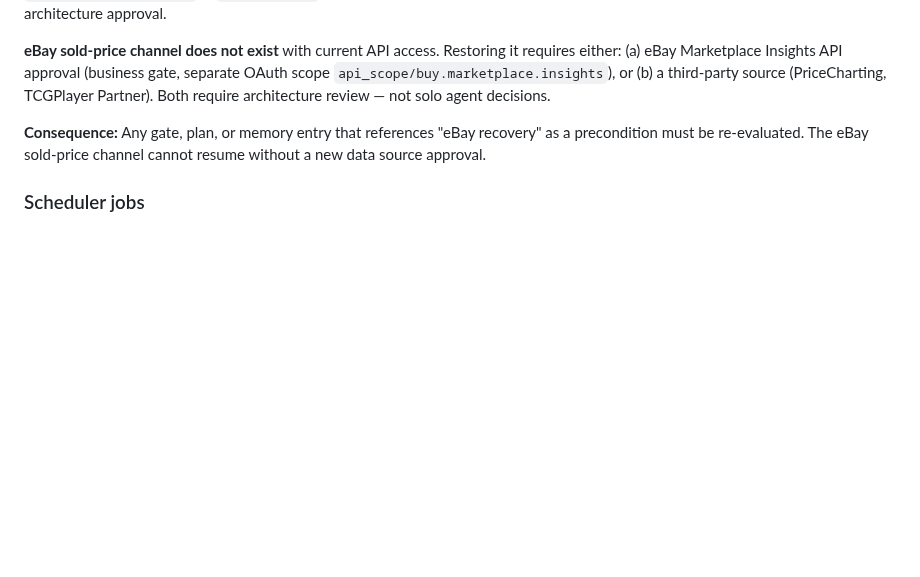
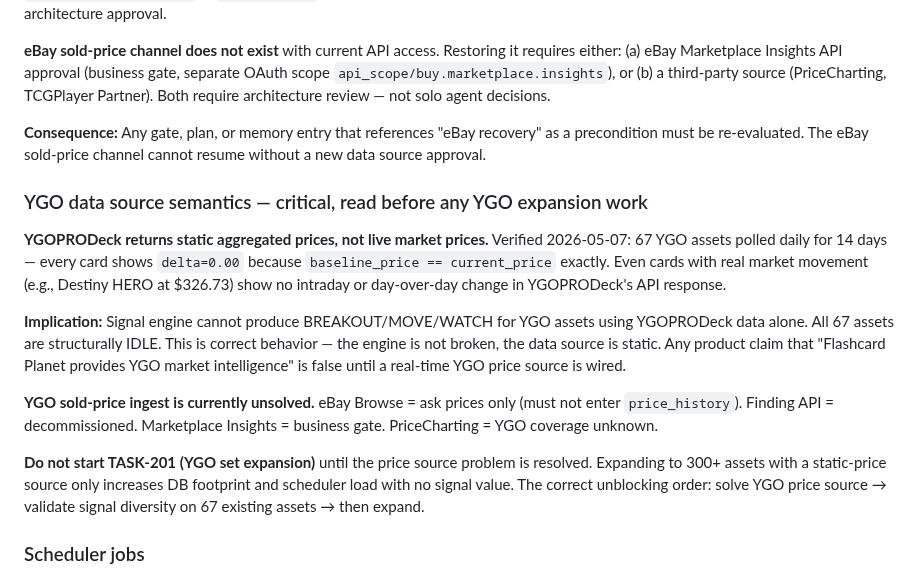
Before and after one commit to ivancjz/Flashcard-planet, a Markdown page: CLAUDE.md, the part around the change. GitHub-like rendering; blank space fills up the shorter version.

```diff
--- a/CLAUDE.md
+++ b/CLAUDE.md
@@ -53,6 +53,16 @@ This file is the project context for any Claude instance working on this codebas
 **eBay sold-price channel does not exist** with current API access. Restoring it requires either: (a) eBay Marketplace Insights API approval (business gate, separate OAuth scope `api_scope/buy.marketplace.insights`), or (b) a third-party source (PriceCharting, TCGPlayer Partner). Both require architecture review — not solo agent decisions.
 
 **Consequence:** Any gate, plan, or memory entry that references "eBay recovery" as a precondition must be re-evaluated. The eBay sold-price channel cannot resume without a new data source approval.
+
+### YGO data source semantics — critical, read before any YGO expansion work
+
+**YGOPRODeck returns static aggregated prices, not live market prices.** Verified 2026-05-07: 67 YGO assets polled daily for 14 days — every card shows `delta=0.00` because `baseline_price == current_price` exactly. Even cards with real market movement (e.g., Destiny HERO at $326.73) show no intraday or day-over-day change in YGOPRODeck's API response.
+
+**Implication:** Signal engine cannot produce BREAKOUT/MOVE/WATCH for YGO assets using YGOPRODeck data alone. All 67 assets are structurally IDLE. This is correct behavior — the engine is not broken, the data source is static. Any product claim that "Flashcard Planet provides YGO market intelligence" is false until a real-time YGO price source is wired.
+
+**YGO sold-price ingest is currently unsolved.** eBay Browse = ask prices only (must not enter `price_history`). Finding API = decommissioned. Marketplace Insights = business gate. PriceCharting = YGO coverage unknown.
+
+**Do not start TASK-201 (YGO set expansion)** until the price source problem is resolved. Expanding to 300+ assets with a static-price source only increases DB footprint and scheduler load with no signal value. The correct unblocking order: solve YGO price source → validate signal diversity on 67 existing assets → then expand.
 
 ### Scheduler jobs
 All 5 use `interval` trigger + startup resume via `prepare_scheduler_for_startup`. **No cron triggers** (removed 2026-04-22 after discovering cron × frequent deploys = perpetual miss).
```
Also changed, not shown: BACKLOG.md (+11 -6 lines).
